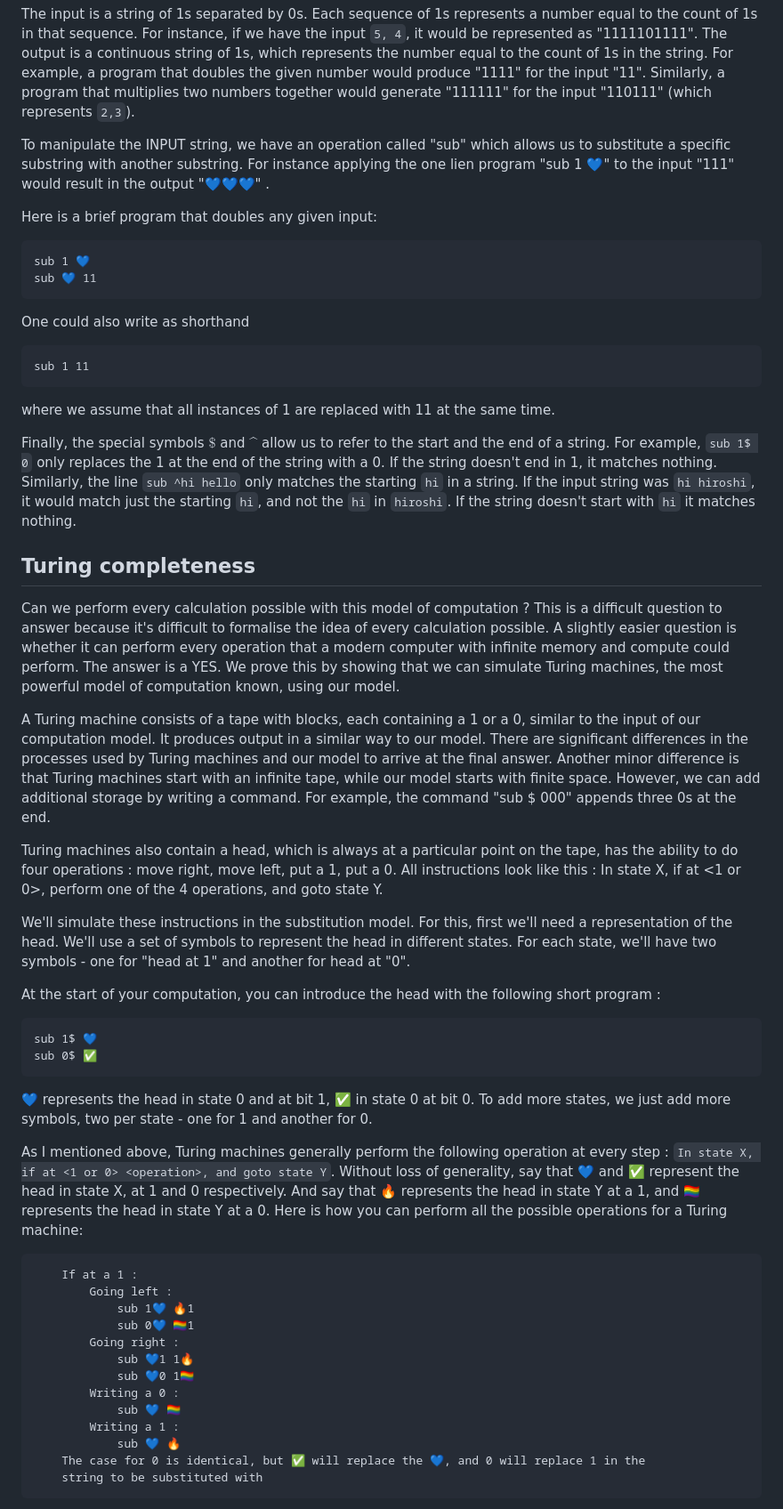
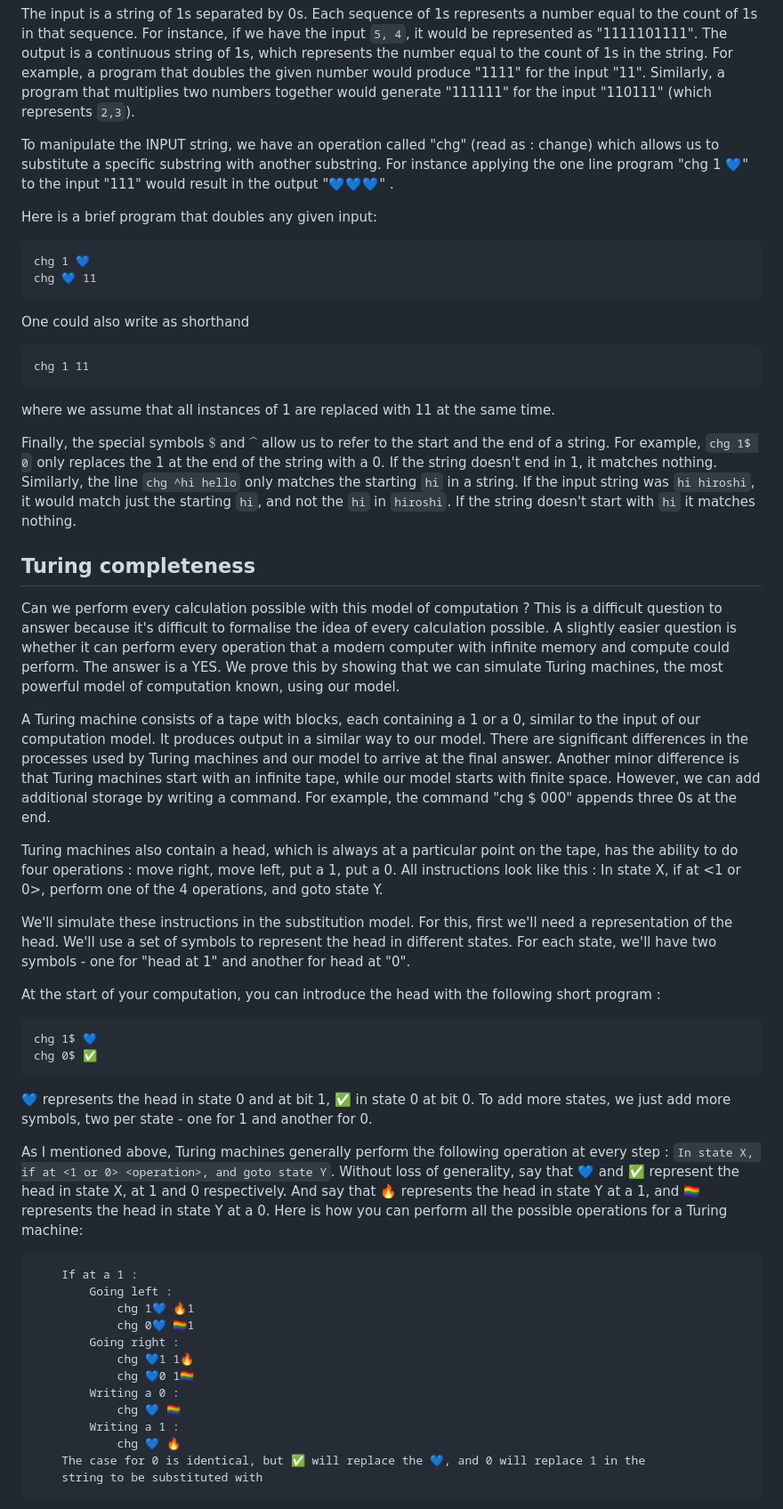
Before and after one commit to mayankkamboj47/mayankkamboj47.github.io, a Markdown page: posts/2023-05-12-a-substitution-model-of-computation.md, the part around one of its changes. Shown at 89% size. Drawn GitHub-style.

````diff
--- a/posts/2023-05-12-a-substitution-model-of-computation.md
+++ b/posts/2023-05-12-a-substitution-model-of-computation.md
@@ -10,26 +10,26 @@ We start with a set S that contains infinite symbols. These symbols will be used
 The input is a string of 1s separated by 0s. Each sequence of 1s represents a number equal to the count of 1s in that sequence. For instance, if we have the input `5, 4`, it would be represented as "1111101111". The output is a continuous string of 1s, which represents the number equal to the count of 1s in the string.
 For example, a program that doubles the given number would produce "1111" for the input "11". Similarly, a program that multiplies two numbers together would generate "111111" for the input "110111" (which represents `2,3`).
 
-To manipulate the INPUT string, we have an operation called "sub" which allows us to substitute a specific substring with another substring. For instance applying the one lien program "sub 1 💙" to the input "111" would result in the output "💙💙💙" .
+To manipulate the INPUT string, we have an operation called "chg" (read as : change) which allows us to substitute a specific substring with another substring. For instance applying the one line program "chg 1 💙" to the input "111" would result in the output "💙💙💙" .
 
 Here is a brief program that doubles any given input:
 ```
-sub 1 💙
-sub 💙 11
+chg 1 💙
+chg 💙 11
 ```
 
 One could also write as shorthand
 ```
-sub 1 11
+chg 1 11
 ```
 where we assume that all instances of 1 are replaced with 11 at the same time.
 
-Finally, the special symbols $\$$ and $\^$ allow us to refer to the start and the end of a string. For example, `sub 1$ 0` only replaces the 1 at the end of the string with a 0. If the string doesn't end in 1, it matches nothing. Similarly, the line `sub ^hi hello` only matches the starting `hi` in a string. If the input string was `hi hiroshi`, it would match just the starting `hi`, and not the `hi` in `hiroshi`. If the string doesn't start with `hi` it matches nothing.
+Finally, the special symbols $\$$ and $\^$ allow us to refer to the start and the end of a string. For example, `chg 1$ 0` only replaces the 1 at the end of the string with a 0. If the string doesn't end in 1, it matches nothing. Similarly, the line `chg ^hi hello` only matches the starting `hi` in a string. If the input string was `hi hiroshi`, it would match just the starting `hi`, and not the `hi` in `hiroshi`. If the string doesn't start with `hi` it matches nothing.
 
 ## Turing completeness
 Can we perform every calculation possible with this model of computation ? This is a difficult question to answer because it's difficult to formalise the idea of every calculation possible. A slightly easier question is whether it can perform every operation that a modern computer with infinite memory and compute could perform. The answer is a YES. We prove this by showing that we can simulate Turing machines, the most powerful model of computation known, using our model.
 
-A Turing machine consists of a tape with blocks, each containing a 1 or a 0, similar to the input of our computation model. It produces output in a similar way to our model. There are significant differences in the processes used by Turing machines and our model to arrive at the final answer. Another minor difference is that Turing machines start with an infinite tape, while our model starts with finite space. However, we can add additional storage by writing a command. For example, the command "sub $ 000" appends three 0s at the end.
+A Turing machine consists of a tape with blocks, each containing a 1 or a 0, similar to the input of our computation model. It produces output in a similar way to our model. There are significant differences in the processes used by Turing machines and our model to arrive at the final answer. Another minor difference is that Turing machines start with an infinite tape, while our model starts with finite space. However, we can add additional storage by writing a command. For example, the command "chg $ 000" appends three 0s at the end.
 
 Turing machines also contain a head, which is always at a particular point on the tape, has the ability to do four operations : move right, move left, put a 1, put a 0. All instructions look like this :
 In state X, if at <1 or 0>, perform one of the 4 operations, and goto state Y.
@@ -38,8 +38,8 @@ We'll simulate these instructions in the substitution model. For this, first we'
 
 At the start of your computation, you can introduce the head with the following short program :
 ```
-sub 1$ 💙
-sub 0$ ✅
+chg 1$ 💙
+chg 0$ ✅
 ```
 💙 represents the head in state 0 and at bit 1, ✅ in state 0 at bit 0. To add more states, we just add more symbols, two per state - one for 1 and another for 0.
 
@@ -49,15 +49,15 @@ Here is how you can perform all the possible operations for a Turing machine:
 ```
     If at a 1 :
         Going left :
-            sub 1💙 🔥1
-            sub 0💙 🏳️‍🌈1
+            chg 1💙 🔥1
+            chg 0💙 🏳️‍🌈1
         Going right :
-            sub 💙1 1🔥
-            sub 💙0 1🏳️‍🌈
+            chg 💙1 1🔥
+            chg 💙0 1🏳️‍🌈
         Writing a 0 :
-            sub 💙 🏳️‍🌈
+            chg 💙 🏳️‍🌈
         Writing a 1 :
-            sub 💙 🔥
+            chg 💙 🔥
     The case for 0 is identical, but ✅ will replace the 💙, and 0 will replace 1 in the
     string to be substituted with
 ```
````
Also changed, not shown: other parts of posts/2023-05-12-a-substitution-model-of-computation.md (+17 -18 lines).
